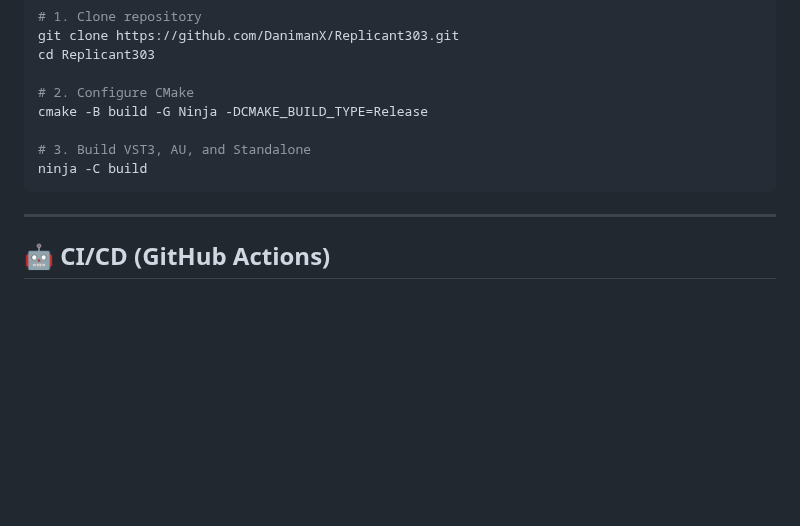
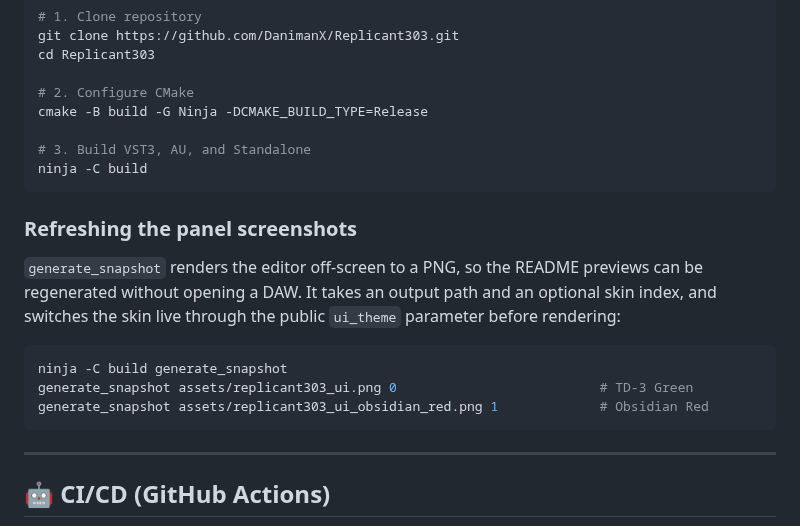
Before and after one commit to DanimanX/Replicant303, a Markdown page: README.md, the part around one of its changes. Drawn GitHub-style; blank space fills up the shorter version.

````diff
--- a/README.md
+++ b/README.md
@@ -82,6 +89,18 @@ cmake -B build -G Ninja -DCMAKE_BUILD_TYPE=Release
 ninja -C build
 ```
 
+### Refreshing the panel screenshots
+
+`generate_snapshot` renders the editor off-screen to a PNG, so the README previews can be
+regenerated without opening a DAW. It takes an output path and an optional skin index, and
+switches the skin live through the public `ui_theme` parameter before rendering:
+
+```bash
+ninja -C build generate_snapshot
+generate_snapshot assets/replicant303_ui.png 0                          # TD-3 Green
+generate_snapshot assets/replicant303_ui_obsidian_red.png 1             # Obsidian Red
+```
+
 ---
 
 ## 🤖 CI/CD (GitHub Actions)
````
Also changed, not shown: other parts of README.md (+13 -6 lines), assets/replicant303_ui.png, assets/replicant303_ui_obsidian_red.png (added), assets/replicant303_ui_preview.png.
